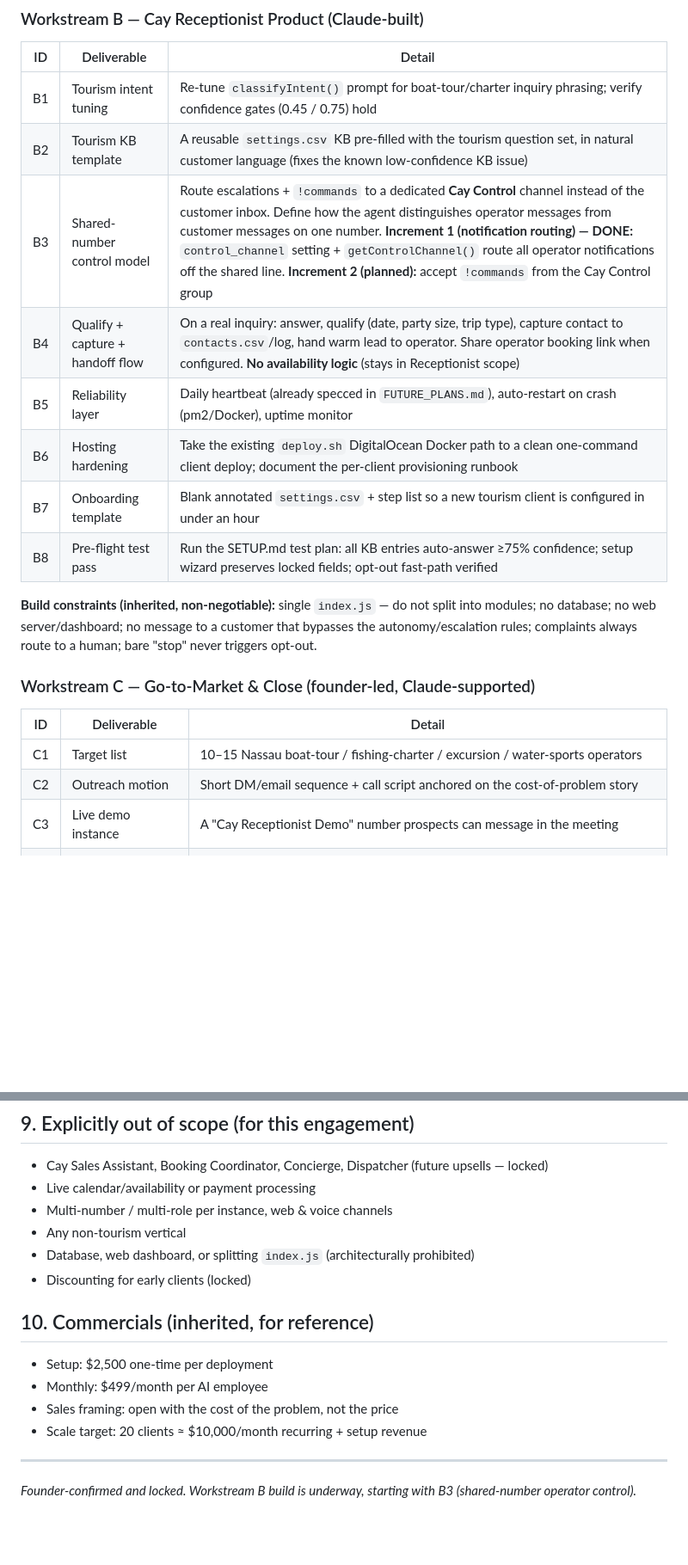
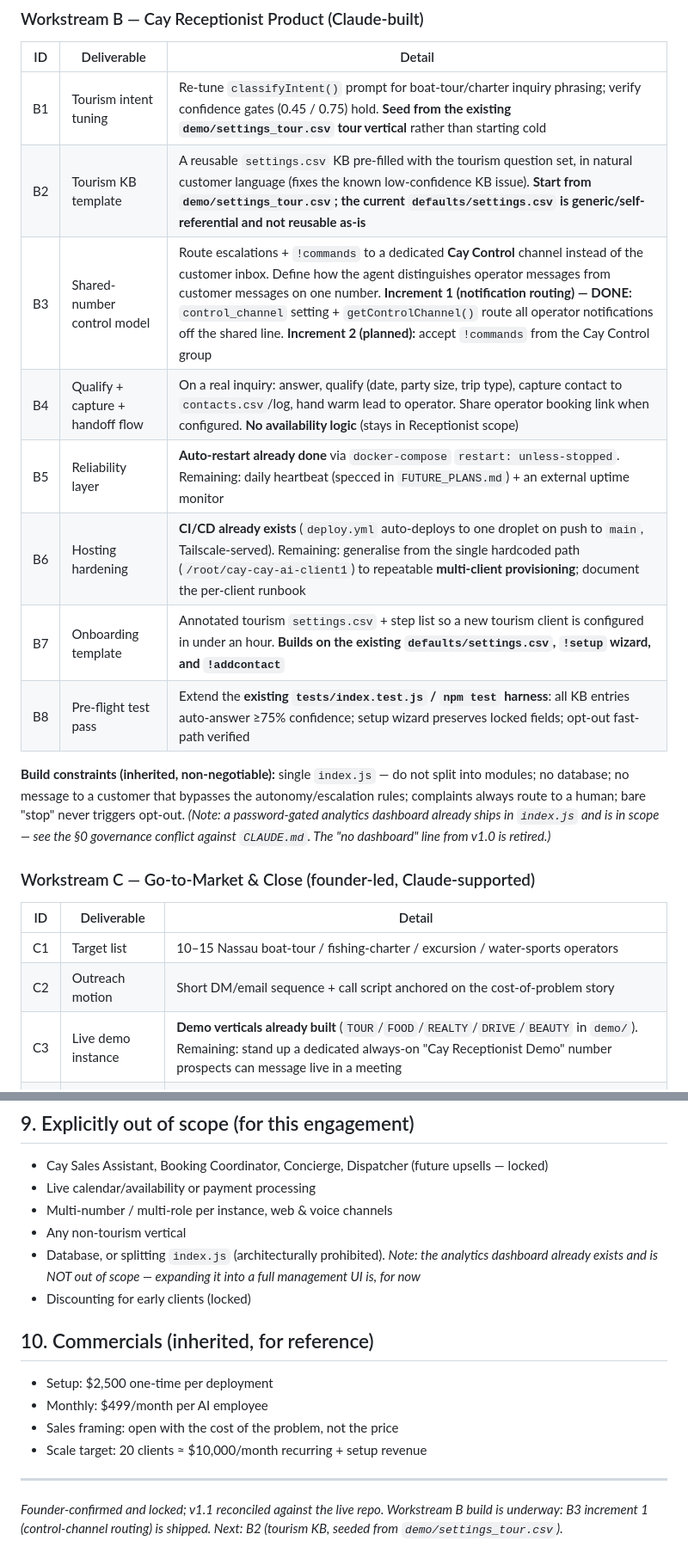
Before and after one commit to gjamescollie/OutreachBey, a Markdown page: docs/SCOPE_OF_WORK.md, 2 parts joined by grey strips. Shown at 86% size. GitHub-like rendering; blank space fills up the shorter version.

```diff
--- a/docs/SCOPE_OF_WORK.md
+++ b/docs/SCOPE_OF_WORK.md
@@ -93,18 +114,20 @@ of the problem, never with price. (Brand Voice §9, Locked Decisions §12.)
 
 | ID | Deliverable | Detail |
 |---|---|---|
-| B1 | Tourism intent tuning | Re-tune `classifyIntent()` prompt for boat-tour/charter inquiry phrasing; verify confidence gates (0.45 / 0.75) hold |
-| B2 | Tourism KB template | A reusable `settings.csv` KB pre-filled with the tourism question set, in natural customer language (fixes the known low-confidence KB issue) |
+| B1 | Tourism intent tuning | Re-tune `classifyIntent()` prompt for boat-tour/charter inquiry phrasing; verify confidence gates (0.45 / 0.75) hold. **Seed from the existing `demo/settings_tour.csv` tour vertical** rather than starting cold |
+| B2 | Tourism KB template | A reusable `settings.csv` KB pre-filled with the tourism question set, in natural customer language (fixes the known low-confidence KB issue). **Start from `demo/settings_tour.csv`; the current `defaults/settings.csv` is generic/self-referential and not reusable as-is** |
 | B3 | Shared-number control model | Route escalations + `!commands` to a dedicated **Cay Control** channel instead of the customer inbox. Define how the agent distinguishes operator messages from customer messages on one number. **Increment 1 (notification routing) — DONE:** `control_channel` setting + `getControlChannel()` route all operator notifications off the shared line. **Increment 2 (planned):** accept `!commands` from the Cay Control group |
 | B4 | Qualify + capture + handoff flow | On a real inquiry: answer, qualify (date, party size, trip type), capture contact to `contacts.csv`/log, hand warm lead to operator. Share operator booking link when configured. **No availability logic** (stays in Receptionist scope) |
-| B5 | Reliability layer | Daily heartbeat (already specced in `FUTURE_PLANS.md`), auto-restart on crash (pm2/Docker), uptime monitor |
-| B6 | Hosting hardening | Take the existing `deploy.sh` DigitalOcean Docker path to a clean one-command client deploy; document the per-client provisioning runbook |
-| B7 | Onboarding template | Blank annotated `settings.csv` + step list so a new tourism client is configured in under an hour |
-| B8 | Pre-flight test pass | Run the SETUP.md test plan: all KB entries auto-answer ≥75% confidence; setup wizard preserves locked fields; opt-out fast-path verified |
+| B5 | Reliability layer | **Auto-restart already done** via `docker-compose` `restart: unless-stopped`. Remaining: daily heartbeat (specced in `FUTURE_PLANS.md`) + an external uptime monitor |
+| B6 | Hosting hardening | **CI/CD already exists** (`deploy.yml` auto-deploys to one droplet on push to `main`, Tailscale-served). Remaining: generalise from the single hardcoded path (`/root/cay-cay-ai-client1`) to repeatable **multi-client provisioning**; document the per-client runbook |
+| B7 | Onboarding template | Annotated tourism `settings.csv` + step list so a new tourism client is configured in under an hour. **Builds on the existing `defaults/settings.csv`, `!setup` wizard, and `!addcontact`** |
+| B8 | Pre-flight test pass | Extend the **existing `tests/index.test.js` / `npm test` harness**: all KB entries auto-answer ≥75% confidence; setup wizard preserves locked fields; opt-out fast-path verified |
 
 **Build constraints (inherited, non-negotiable):** single `index.js` — do not split into
-modules; no database; no web server/dashboard; no message to a customer that bypasses the
-autonomy/escalation rules; complaints always route to a human; bare "stop" never triggers opt-out.
+modules; no database; no message to a customer that bypasses the autonomy/escalation rules;
+complaints always route to a human; bare "stop" never triggers opt-out. *(Note: a
+password-gated analytics dashboard already ships in `index.js` and is in scope — see the §0
+governance conflict against `CLAUDE.md`. The "no dashboard" line from v1.0 is retired.)*
 
 ### Workstream C — Go-to-Market & Close (founder-led, Claude-supported)
 
@@ -112,7 +135,7 @@ autonomy/escalation rules; complaints always route to a human; bare "stop" never
 |---|---|---|
 | C1 | Target list | 10–15 Nassau boat-tour / fishing-charter / excursion / water-sports operators |
 | C2 | Outreach motion | Short DM/email sequence + call script anchored on the cost-of-problem story |
-| C3 | Live demo instance | A "Cay Receptionist Demo" number prospects can message in the meeting |
+| C3 | Live demo instance | **Demo verticals already built** (`TOUR`/`FOOD`/`REALTY`/`DRIVE`/`BEAUTY` in `demo/`). Remaining: stand up a dedicated always-on "Cay Receptionist Demo" number prospects can message live in a meeting |
 | C4 | Proposal + close | Proposal template populated per prospect; $2,500 + $499/mo, no discount |
 | C5 | Onboarding + go-live | KB build from operator's real FAQs, QR link to their number, staff training, go-live |
 | C6 | Success readout | After 2 weeks live: inquiries answered, leads captured, bookings influenced, hours saved → first case study |
@@ -176,7 +201,7 @@ run in parallel — that's what makes 30 days viable.
 - Live calendar/availability or payment processing
 - Multi-number / multi-role per instance, web & voice channels
 - Any non-tourism vertical
-- Database, web dashboard, or splitting `index.js` (architecturally prohibited)
+- Database, or splitting `index.js` (architecturally prohibited). *Note: the analytics dashboard already exists and is NOT out of scope — expanding it into a full management UI is, for now*
 - Discounting for early clients (locked)
 
 ## 10. Commercials (inherited, for reference)
@@ -188,5 +213,6 @@ run in parallel — that's what makes 30 days viable.
 
 ---
 
-*Founder-confirmed and locked. Workstream B build is underway, starting with B3
-(shared-number operator control).*
+*Founder-confirmed and locked; v1.1 reconciled against the live repo. Workstream B build is
+underway: B3 increment 1 (control-channel routing) is shipped. Next: B2 (tourism KB,
+seeded from `demo/settings_tour.csv`).*
```
Also changed, not shown: other parts of docs/SCOPE_OF_WORK.md (+32 -9 lines).
